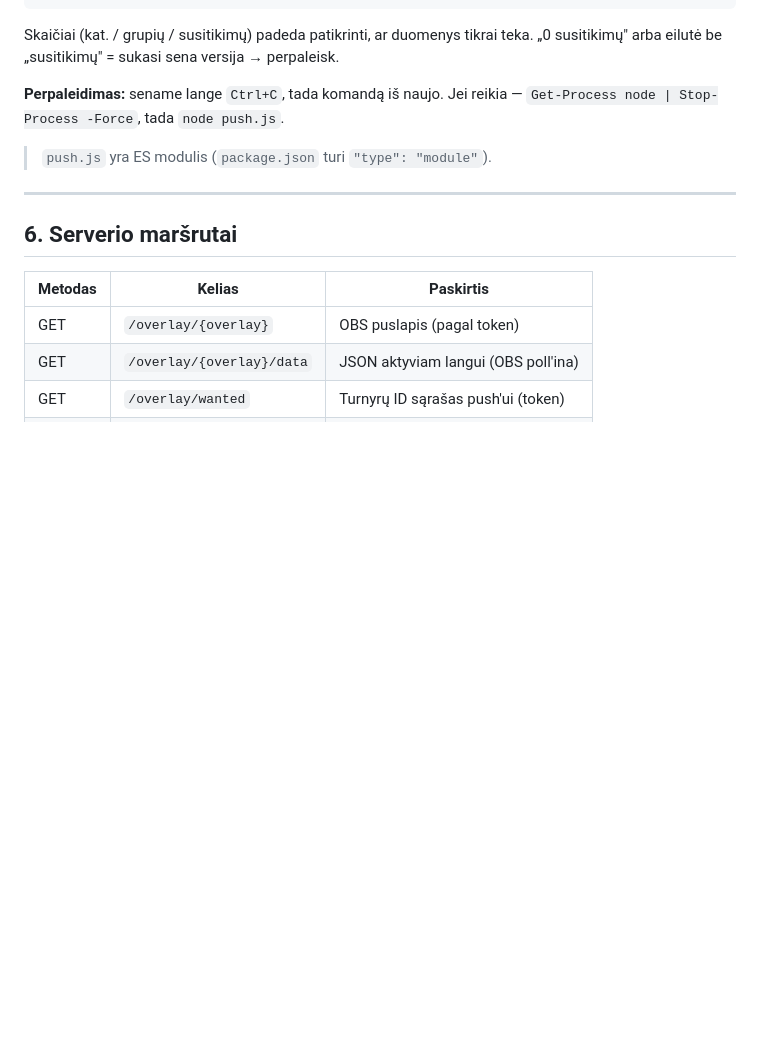
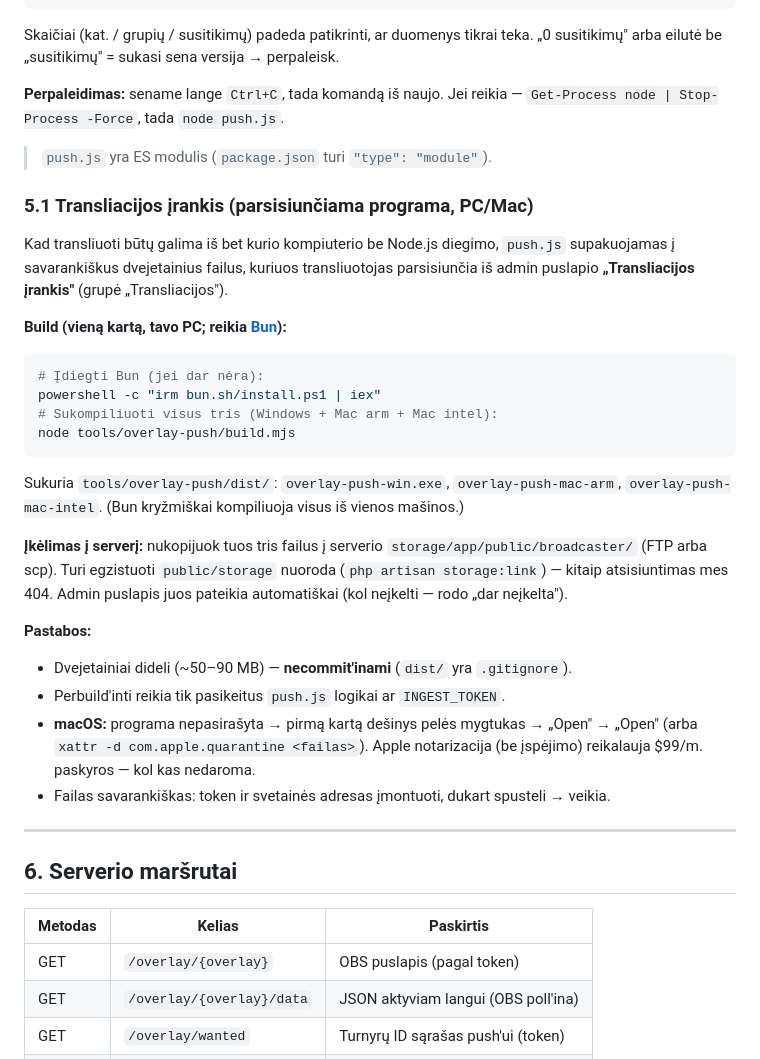
Before and after one commit to tadas12587/padelioturnurai.lt, a Markdown page: docs/overlays.md, the part around the change. GitHub-like rendering; blank space fills up the shorter version.

Commit message:
docs: broadcaster app build and upload steps
Co-Authored-By: Claude Opus 4.8 <noreply@anthropic.com>

````diff
--- a/docs/overlays.md
+++ b/docs/overlays.md
@@ -305,6 +305,35 @@ perpaleisk.
 
 > `push.js` yra ES modulis (`package.json` turi `"type": "module"`).
 
+### 5.1 Transliacijos įrankis (parsisiunčiama programa, PC/Mac)
+
+Kad transliuoti būtų galima iš bet kurio kompiuterio be Node.js diegimo, `push.js`
+supakuojamas į savarankiškus dvejetainius failus, kuriuos transliuotojas parsisiunčia
+iš admin puslapio **„Transliacijos įrankis"** (grupė „Transliacijos").
+
+**Build (vieną kartą, tavo PC; reikia [Bun](https://bun.sh)):**
+```powershell
+# Įdiegti Bun (jei dar nėra):
+powershell -c "irm bun.sh/install.ps1 | iex"
+# Sukompiliuoti visus tris (Windows + Mac arm + Mac intel):
+node tools/overlay-push/build.mjs
+```
+Sukuria `tools/overlay-push/dist/`: `overlay-push-win.exe`, `overlay-push-mac-arm`,
+`overlay-push-mac-intel`. (Bun kryžmiškai kompiliuoja visus iš vienos mašinos.)
+
+**Įkėlimas į serverį:** nukopijuok tuos tris failus į serverio
+`storage/app/public/broadcaster/` (FTP arba scp). Turi egzistuoti `public/storage`
+nuoroda (`php artisan storage:link`) — kitaip atsisiuntimas mes 404. Admin puslapis
+juos pateikia automatiškai (kol neįkelti — rodo „dar neįkelta").
+
+**Pastabos:**
+- Dvejetainiai dideli (~50–90 MB) — **necommit'inami** (`dist/` yra `.gitignore`).
+- Perbuild'inti reikia tik pasikeitus `push.js` logikai ar `INGEST_TOKEN`.
+- **macOS:** programa nepasirašyta → pirmą kartą dešinys pelės mygtukas → „Open" →
+  „Open" (arba `xattr -d com.apple.quarantine <failas>`). Apple notarizacija (be
+  įspėjimo) reikalauja $99/m. paskyros — kol kas nedaroma.
+- Failas savarankiškas: token ir svetainės adresas įmontuoti, dukart spusteli → veikia.
+
 ---
 
 ## 6. Serverio maršrutai
````
